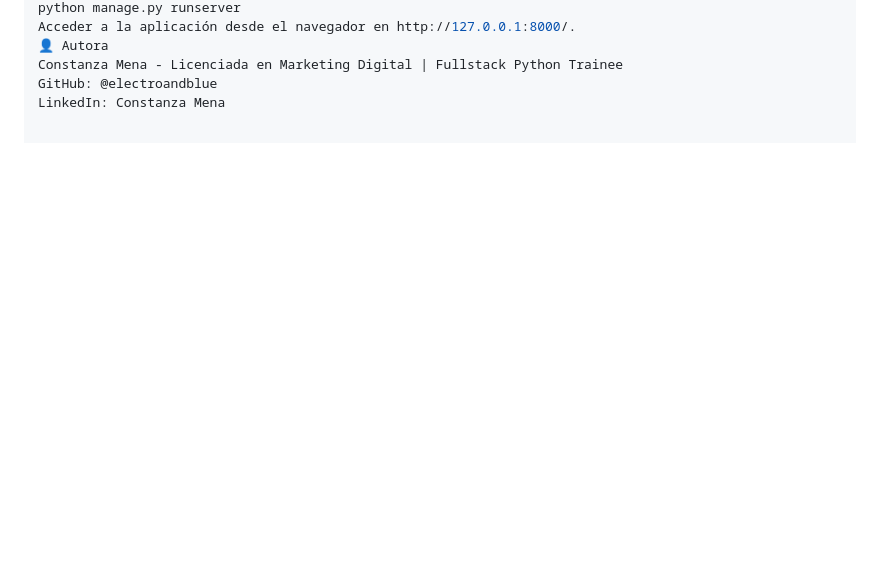
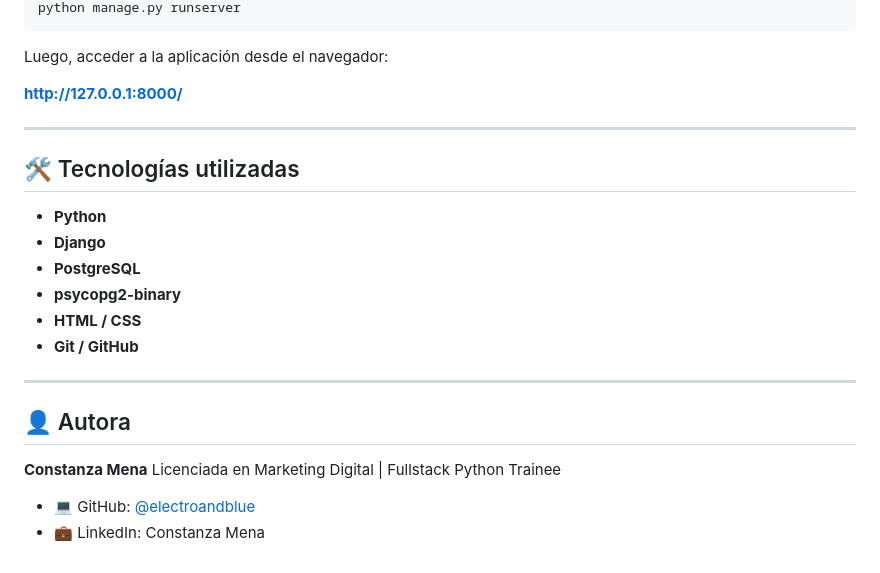
Before and after one commit to electroandblue/proyecto_inmobiliaria, a Markdown page: README.md, the part around one of its changes. GitHub-like rendering; blank space fills up the shorter version.

````diff
--- a/README.md
+++ b/README.md
@@ -92,6 +143,27 @@ Bash
 python manage.py runserver
-Acceder a la aplicación desde el navegador en http://127.0.0.1:8000/.
-👤 Autora
-Constanza Mena - Licenciada en Marketing Digital | Fullstack Python Trainee
-GitHub: @electroandblue
-LinkedIn: Constanza Mena
+```
+
+Luego, acceder a la aplicación desde el navegador:
+
+**http://127.0.0.1:8000/**
+
+---
+
+## 🛠️ Tecnologías utilizadas
+
+* **Python**
+* **Django**
+* **PostgreSQL**
+* **psycopg2-binary**
+* **HTML / CSS**
+* **Git / GitHub**
+
+---
+
+## 👤 Autora
+
+**Constanza Mena**
+Licenciada en Marketing Digital | Fullstack Python Trainee
+
+* 💻 GitHub: [@electroandblue](https://github.com/electroandblue)
+* 💼 LinkedIn: Constanza Mena
````
Also changed, not shown: other parts of README.md (+65 -14 lines).
